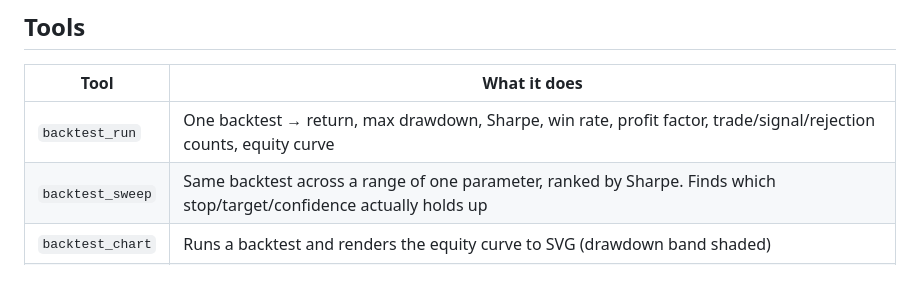
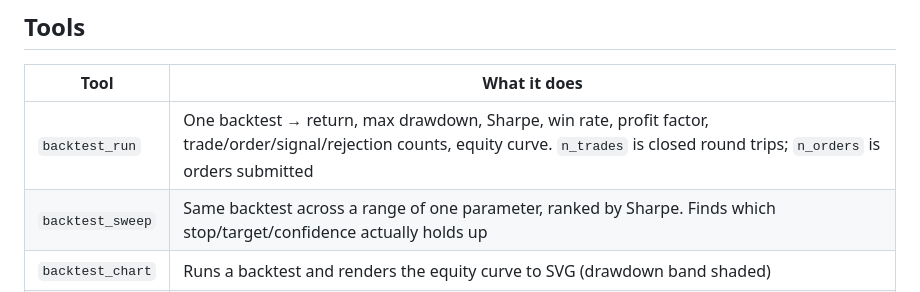
Before and after one commit to gkhurana21/tradebot, a Markdown page: mcp/README.md, the part around the change. GitHub-like rendering.

```diff
--- a/mcp/README.md
+++ b/mcp/README.md
@@ -11,7 +11,7 @@ Registered as a user-scope MCP server:
 
 | Tool | What it does |
 |---|---|
-| `backtest_run` | One backtest → return, max drawdown, Sharpe, win rate, profit factor, trade/signal/rejection counts, equity curve |
+| `backtest_run` | One backtest → return, max drawdown, Sharpe, win rate, profit factor, trade/order/signal/rejection counts, equity curve. `n_trades` is closed round trips; `n_orders` is orders submitted |
 | `backtest_sweep` | Same backtest across a range of one parameter, ranked by Sharpe. Finds which stop/target/confidence actually holds up |
 | `backtest_chart` | Runs a backtest and renders the equity curve to SVG (drawdown band shaded) |
 | `market_quote` | Live quote via the QuantCore Go proxy on :8080 |
```
Also changed, not shown: README.md (+7 -7 lines), docs/screenshots/backtest-report.png, docs/screenshots/dashboard.png, 9 other files.
